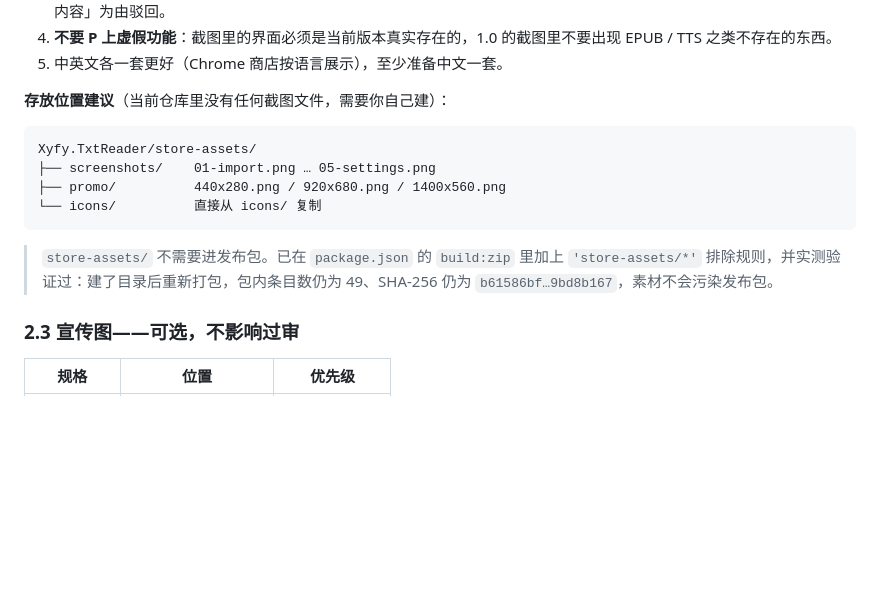
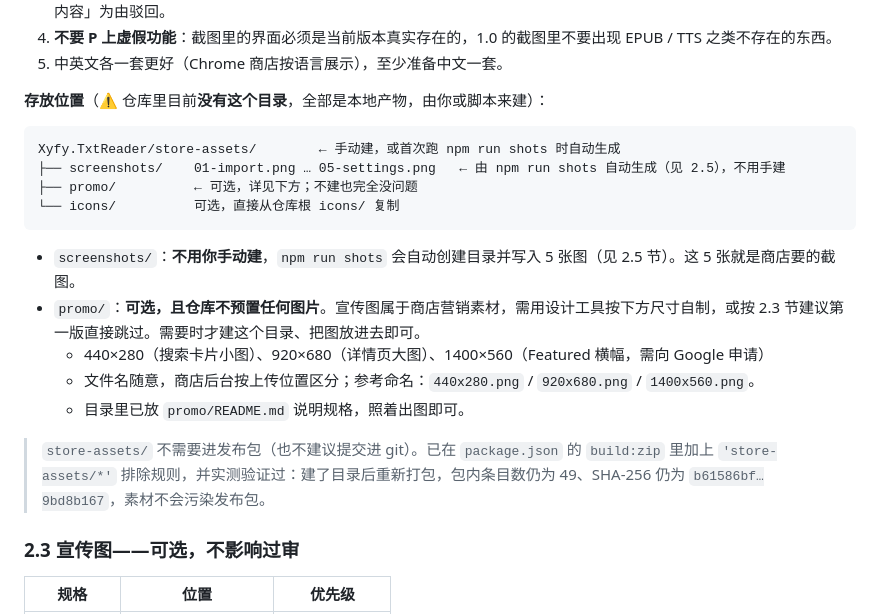
Before and after one commit to xyfy/Xyfy.TxtReader, a Markdown page: docs/release-manual.md, the part around the change. Drawn GitHub-style; blank space fills up the shorter version.

````diff
--- a/docs/release-manual.md
+++ b/docs/release-manual.md
@@ -164,16 +164,22 @@ Chrome 商店最少 1 张，建议 3–5 张。
 4. **不要 P 上虚假功能**：截图里的界面必须是当前版本真实存在的，1.0 的截图里不要出现 EPUB / TTS 之类不存在的东西。
 5. 中英文各一套更好（Chrome 商店按语言展示），至少准备中文一套。
 
-**存放位置建议**（当前仓库里没有任何截图文件，需要你自己建）：
+**存放位置**（⚠️ 仓库里目前**没有这个目录**，全部是本地产物，由你或脚本来建）：
 
 ```
-Xyfy.TxtReader/store-assets/
-├── screenshots/    01-import.png … 05-settings.png
-├── promo/          440x280.png / 920x680.png / 1400x560.png
-└── icons/          直接从 icons/ 复制
+Xyfy.TxtReader/store-assets/        ← 手动建，或首次跑 npm run shots 时自动生成
+├── screenshots/    01-import.png … 05-settings.png   ← 由 npm run shots 自动生成（见 2.5），不用手建
+├── promo/          ← 可选，详见下方；不建也完全没问题
+└── icons/          可选，直接从仓库根 icons/ 复制
 ```
 
-> `store-assets/` 不需要进发布包。已在 `package.json` 的 `build:zip` 里加上 `'store-assets/*'` 排除规则，并实测验证过：建了目录后重新打包，包内条目数仍为 49、SHA-256 仍为 `b61586bf…9bd8b167`，素材不会污染发布包。
+- `screenshots/`：**不用你手动建**，`npm run shots` 会自动创建目录并写入 5 张图（见 2.5 节）。这 5 张就是商店要的截图。
+- `promo/`：**可选，且仓库不预置任何图片**。宣传图属于商店营销素材，需用设计工具按下方尺寸自制，或按 2.3 节建议第一版直接跳过。需要时才建这个目录、把图放进去即可。
+  - 440×280（搜索卡片小图）、920×680（详情页大图）、1400×560（Featured 横幅，需向 Google 申请）
+  - 文件名随意，商店后台按上传位置区分；参考命名：`440x280.png` / `920x680.png` / `1400x560.png`。
+  - 目录里已放 `promo/README.md` 说明规格，照着出图即可。
+
+> `store-assets/` 不需要进发布包（也不建议提交进 git）。已在 `package.json` 的 `build:zip` 里加上 `'store-assets/*'` 排除规则，并实测验证过：建了目录后重新打包，包内条目数仍为 49、SHA-256 仍为 `b61586bf…9bd8b167`，素材不会污染发布包。
 
 ### 2.3 宣传图——可选，不影响过审
 
````
Also changed, not shown: store-assets/promo/README.md (added, +27 -0 lines).
